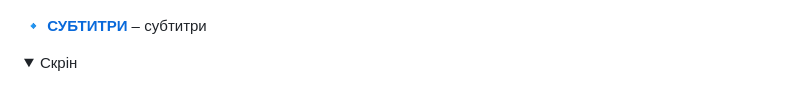
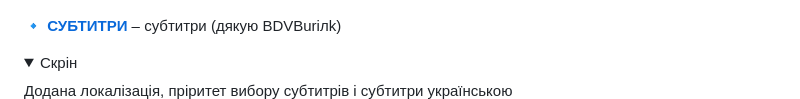
Before and after one commit to mastermagic98/l_plugins, a Markdown page: README.md, the part around the change. Drawn GitHub-style; folded sections open.

```diff
--- a/README.md
+++ b/README.md
@@ -25,8 +25,9 @@
 
 </details>
 
-🔹 [**СУБТИТРИ**](https://mastermagic98.github.io/l_plugins/subtitles.js) – субтитри
+🔹 [**СУБТИТРИ**](https://mastermagic98.github.io/l_plugins/subtitles.js) – субтитри (дякую BDVBuriлk)
 <details>
+    Додана локалізація, пріритет вибору субтитрів і субтитри українською
 <summary>Скрін</summary>
 
 ![Скрін](cat_ua/cat_ua.png)
```
